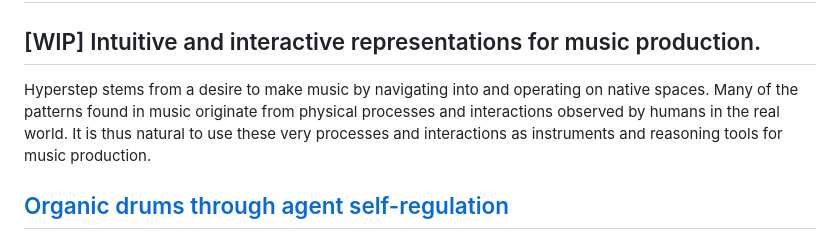
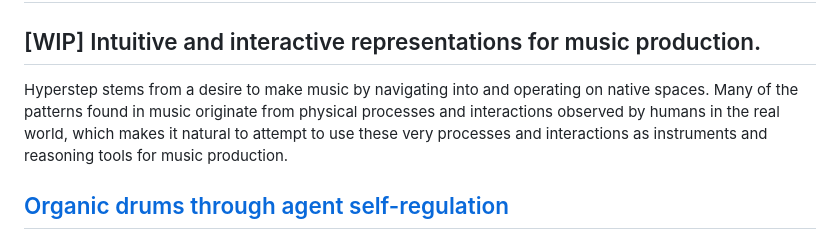
Before and after one commit to a-sumo/hyperstep, a Markdown page: README.md, the part around the change. Rendered like a GitHub page.

```diff
--- a/README.md
+++ b/README.md
@@ -2,8 +2,7 @@
 ## [WIP] Intuitive and interactive representations for music production.
 
 Hyperstep stems from a desire to make music by navigating into and operating on native spaces.
-Many of the patterns found in music originate from physical processes and interactions observed by humans in the real world.
-It is thus natural to use these very processes and interactions as instruments and reasoning tools for music production.
+Many of the patterns found in music originate from physical processes and interactions observed by humans in the real world, which makes it natural to attempt to use these very processes and interactions as instruments and reasoning tools for music production.
 
 ## [Organic drums through agent self-regulation](https://github.com/a-sumo/hyperstep/blob/main/colab/agent_self_regulation.ipynb)
 <details>
```
